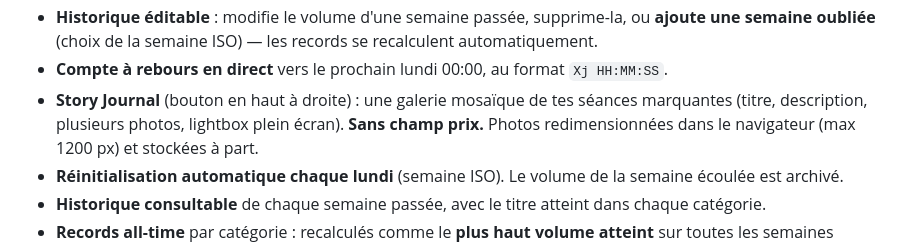
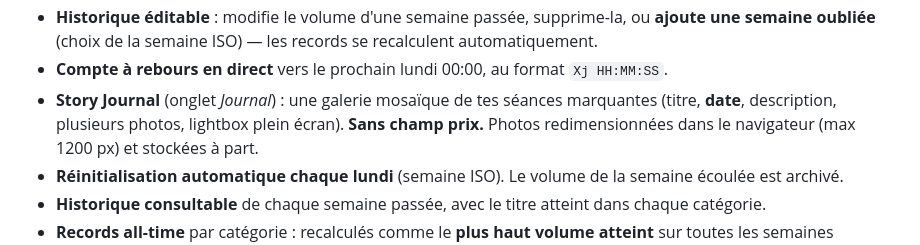
Before and after one commit to coachccai-blip/Hyrox-app, a Markdown page: README.md, the part around the change. Rendered like a GitHub page.

Commit message:
docs: le Story Journal est désormais un onglet, pas un bouton en haut à droite
Co-Authored-By: Claude Opus 4.8 <noreply@anthropic.com>
Claude-Session: https://claude.ai/code/session_01VTTmhVViW2hjaPKNaYvh81

```diff
--- a/README.md
+++ b/README.md
@@ -29,8 +29,8 @@ des semaines passées et met en avant tes **records all-time**.
 - **Historique éditable** : modifie le volume d'une semaine passée, supprime-la, ou **ajoute une semaine
   oubliée** (choix de la semaine ISO) — les records se recalculent automatiquement.
 - **Compte à rebours en direct** vers le prochain lundi 00:00, au format `Xj HH:MM:SS`.
-- **Story Journal** (bouton en haut à droite) : une galerie mosaïque de tes séances marquantes
-  (titre, description, plusieurs photos, lightbox plein écran). **Sans champ prix.**
+- **Story Journal** (onglet *Journal*) : une galerie mosaïque de tes séances marquantes
+  (titre, **date**, description, plusieurs photos, lightbox plein écran). **Sans champ prix.**
   Photos redimensionnées dans le navigateur (max 1200 px) et stockées à part.
 - **Réinitialisation automatique chaque lundi** (semaine ISO). Le volume de la semaine écoulée est archivé.
 - **Historique consultable** de chaque semaine passée, avec le titre atteint dans chaque catégorie.
```
